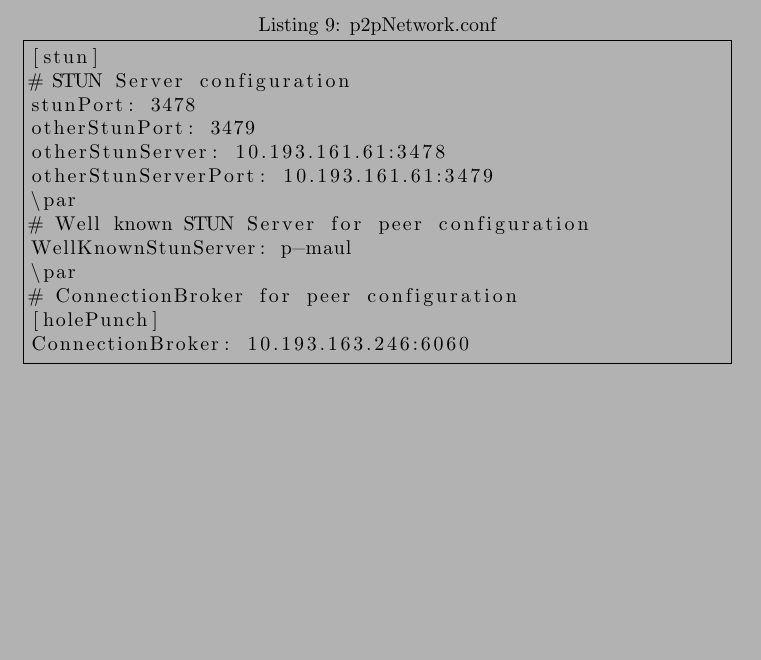
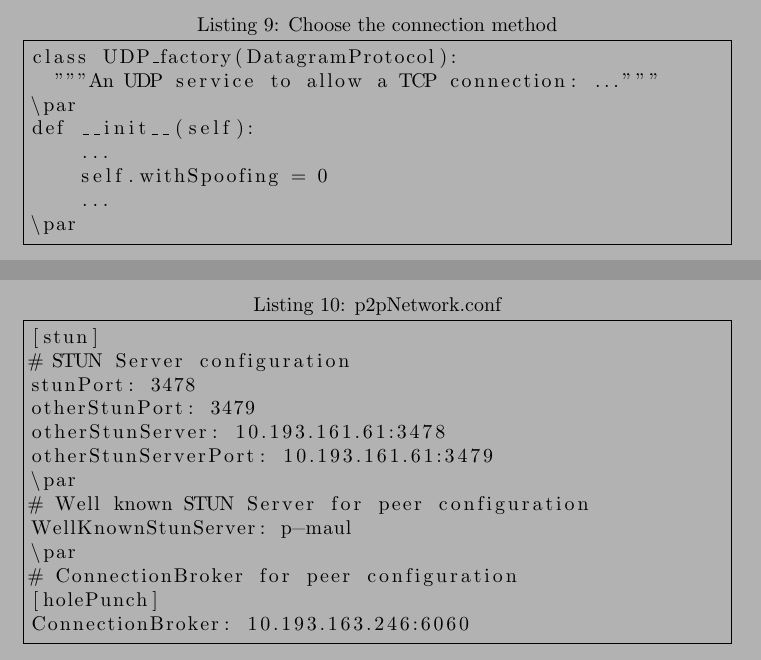
Before and after one commit to BackupTheBerlios/ntcp-svn, a LaTeX document (trunk/doc/howto_html/images.tex): part of page 9 of 10 before the commit and two parts of pages 9 and 10 of 11 after it, the two joined at a grey line, cut at the place of the change, the shorter picture padded with empty space. Compiled offline with pdfLaTeX.

Commit message:
modified howto: withSpoofing variable + server and CB start

```diff
--- a/trunk/doc/howto_html/images.tex
+++ b/trunk/doc/howto_html/images.tex
@@ -268,9 +268,25 @@ reactor.run()
 \lthtmlfigureZ
 \lthtmlcheckvsize\clearpage}
 
+{\newpage\clearpage
+\lthtmlfigureA{lstlisting128}%
+\begin{lstlisting}[frame=trbl,caption={Choose the connection method},label=thread]{}
+class UDP_factory(DatagramProtocol):
+  """An UDP service to allow a TCP connection: ..."""
+\par
+def __init__(self):
+    ...
+    self.withSpoofing = 0
+    ...
+\par
+\end{lstlisting}%
+\lthtmlfigureZ
+\lthtmlcheckvsize\clearpage}
+
+\stepcounter{subsection}
 \stepcounter{subsection}
 {\newpage\clearpage
-\lthtmlfigureA{lstlisting129}%
+\lthtmlfigureA{lstlisting142}%
 \begin{lstlisting}[frame=trbl,caption={p2pNetwork.conf},label=p2pNetwork]{}
 [stun]
 # STUN Server configuration
```
Also changed, not shown: trunk/doc/howto.pdf, trunk/doc/howto_html/img10.png, trunk/doc/howto_html/img5.png (deleted), trunk/doc/howto_html/img8.png (deleted), trunk/doc/howto_html/img9.png, trunk/doc/howto_html/images.tex (2 more changed lines), 6 other files.
